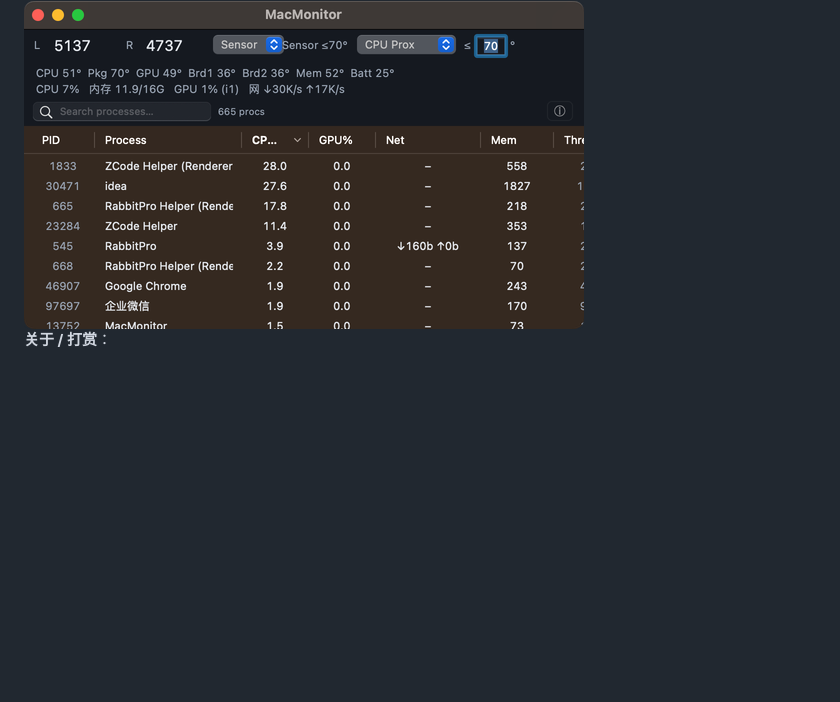
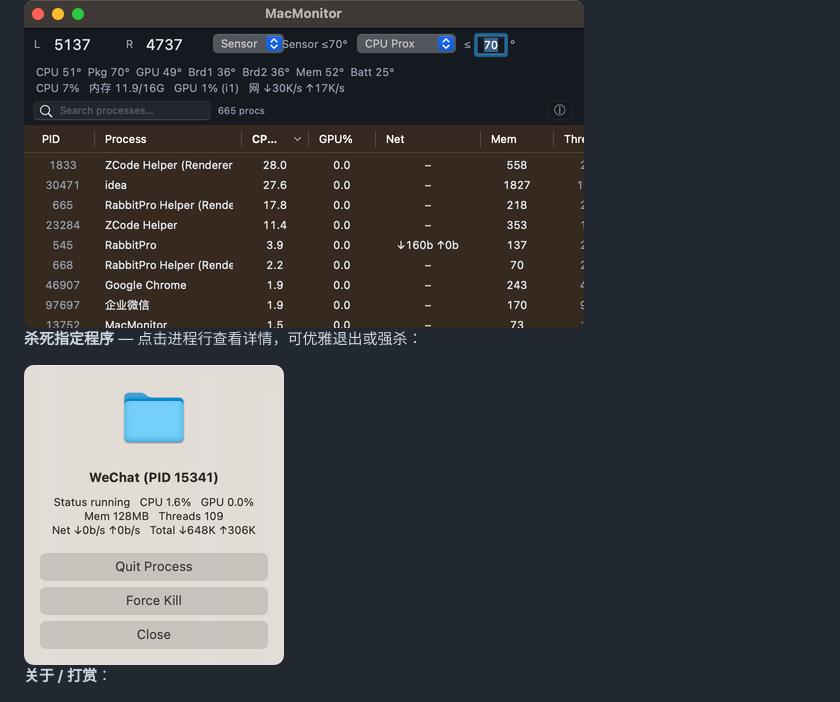
Before and after one commit to 929541303/macmonitor, a Markdown page: README.zh-CN.md, the part around the change. GitHub-like rendering; pictures changed too: screenshots/kill.png (added); blank space fills up the shorter version.

```diff
--- a/README.zh-CN.md
+++ b/README.zh-CN.md
@@ -17,6 +17,10 @@
 **监控面板**（风扇控制 / 温度 / 系统指标 / 进程表，表头排序 · 搜索过滤 · 点击行管理进程）：
 
 <img src="screenshots/panel.png" width="560">
+
+**杀死指定程序** — 点击进程行查看详情，可优雅退出或强杀：
+
+<img src="screenshots/kill.png" width="260">
 
 **关于 / 打赏**：
 
```
Also changed, not shown: README.md (+4 -0 lines), 1 other file.
